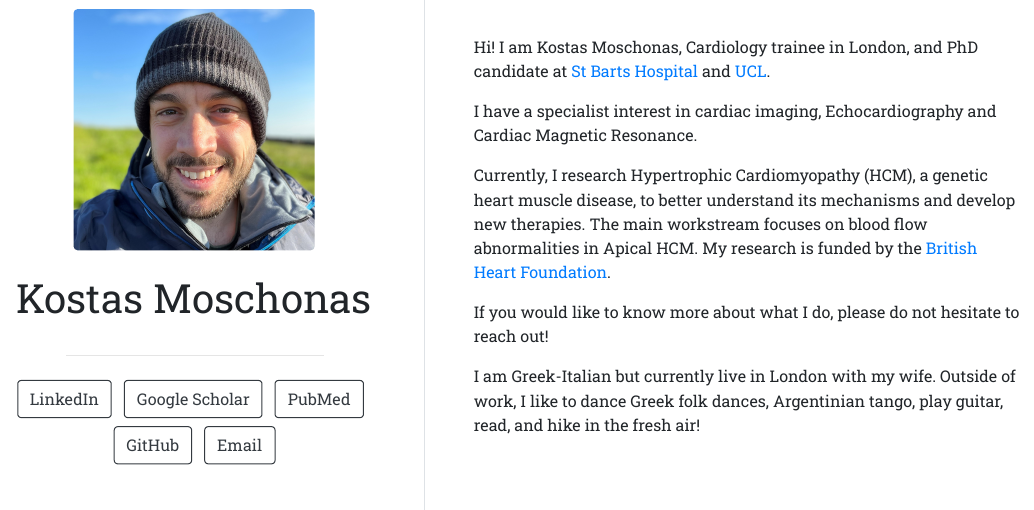
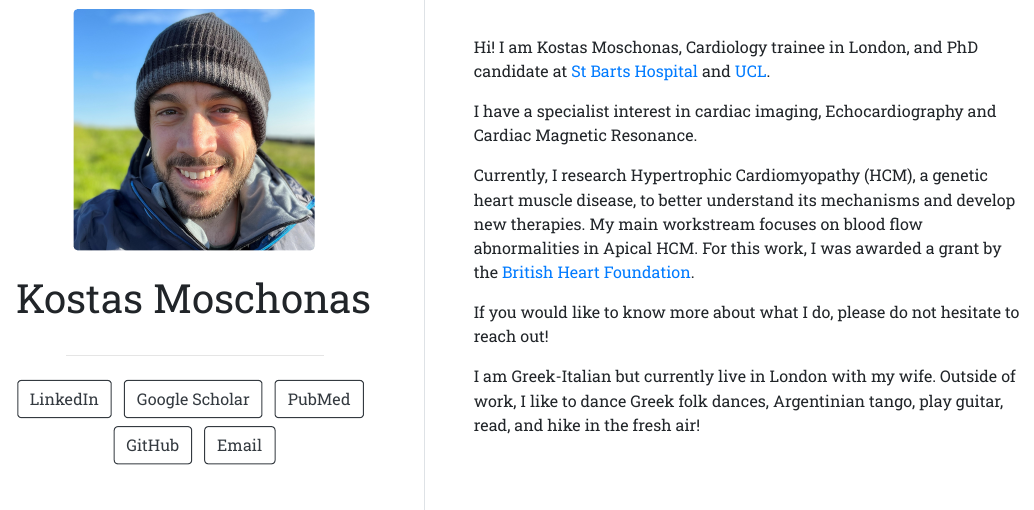
Before and after one commit to kostas-moschonas/website, an R Markdown document (index.Rmd): the page in a window 1100 px wide, from 210 px down. The pictures show the output file index.html that the author committed with the source, opened offline.

Commit message:
text changes

```diff
--- a/index.Rmd
+++ b/index.Rmd
@@ -20,7 +20,7 @@ Hi! I am Kostas Moschonas, Cardiology trainee in London, and PhD candidate at [S
 
 I have a specialist interest in cardiac imaging, Echocardiography and Cardiac Magnetic Resonance.
 
-Currently, I research Hypertrophic Cardiomyopathy (HCM), a genetic heart muscle disease, to better understand its mechanisms and develop new therapies. The main workstream focuses on blood flow abnormalities in Apical HCM. My research is funded by the [British Heart Foundation](https://www.bhf.org.uk/what-we-do).
+Currently, I research Hypertrophic Cardiomyopathy (HCM), a genetic heart muscle disease, to better understand its mechanisms and develop new therapies. My main workstream focuses on blood flow abnormalities in Apical HCM. For this work, I was awarded a grant by the [British Heart Foundation](https://www.bhf.org.uk/what-we-do).
 
 If you would like to know more about what I do, please do not hesitate to reach out!
 
```
Also changed, not shown: index.html.
